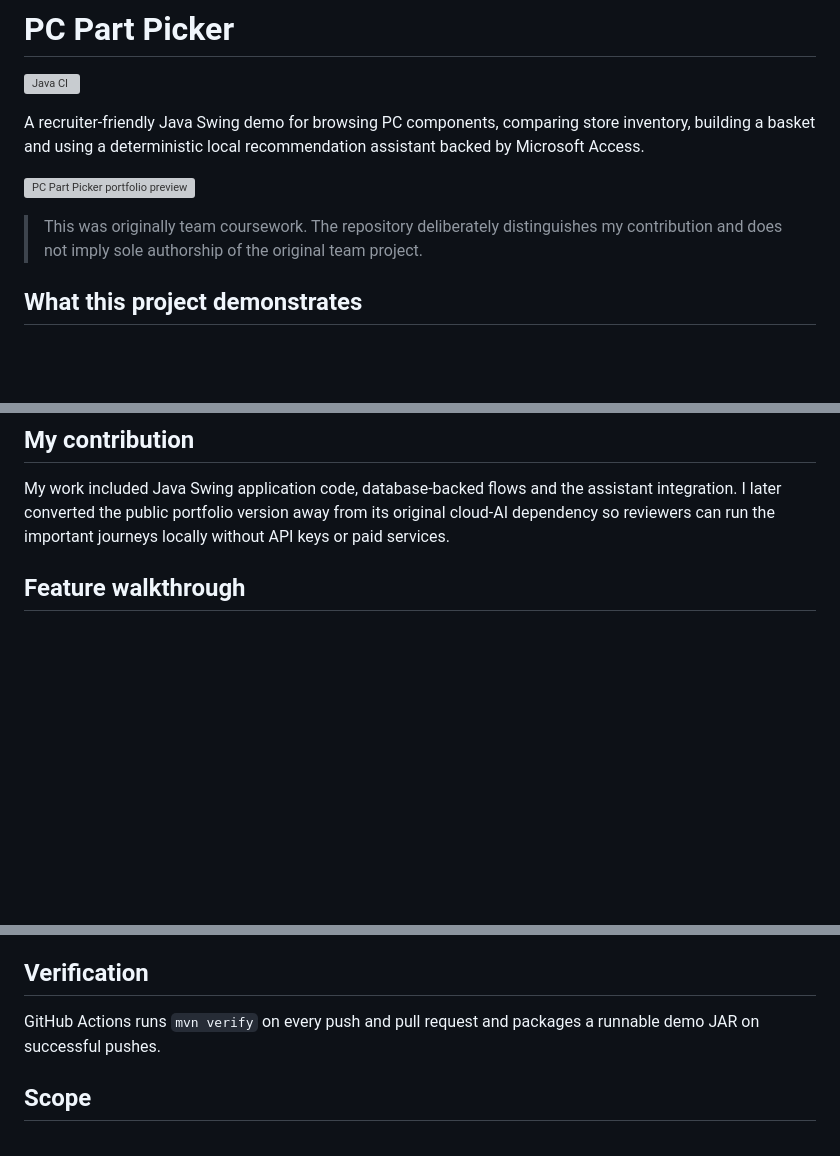
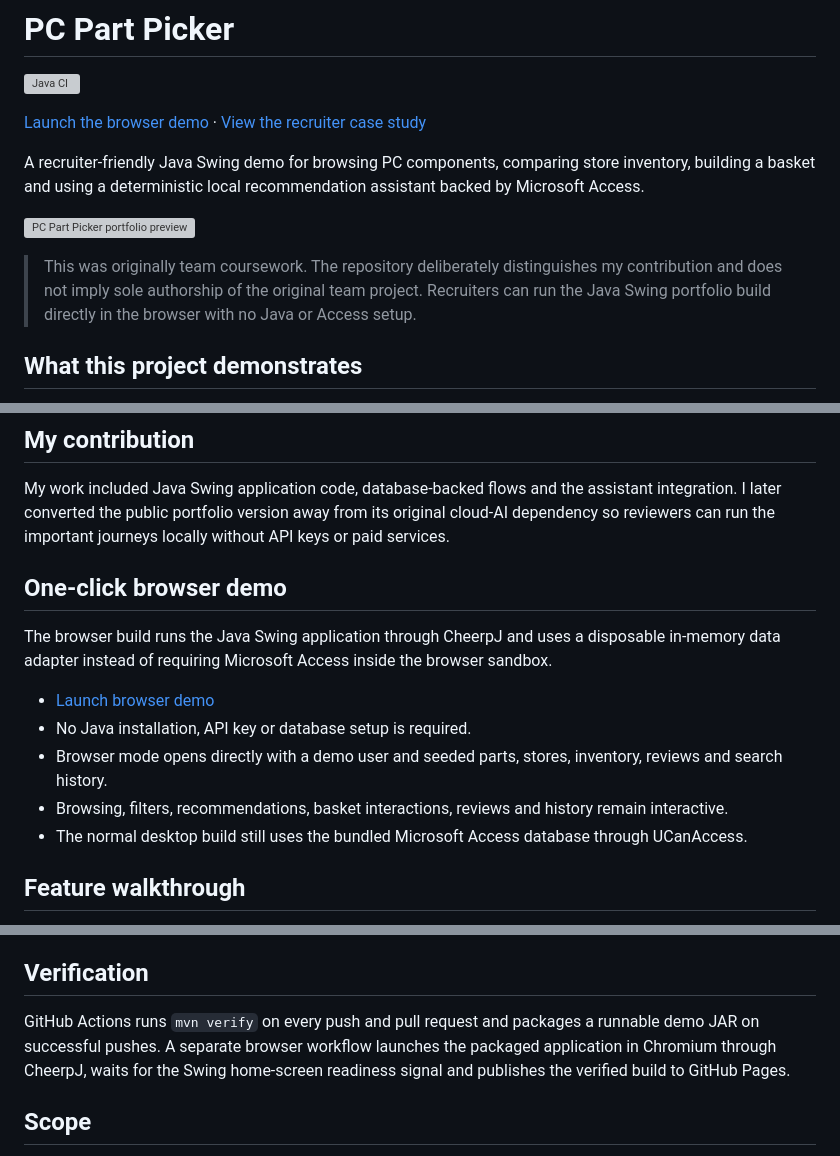
Before and after one commit to PriceyLewis/PCPartPickerTool-Demo, a Markdown page: README.md, 3 parts joined by grey strips. Rendered like a GitHub page; blank space fills up the shorter version; grey boxes are pictures that could not be loaded.

Commit message:
docs: add one-click PC Part Picker browser demo

```diff
--- a/README.md
+++ b/README.md
@@ -1,12 +1,14 @@
 # PC Part Picker
 
 [![Java CI](https://github.com/PriceyLewis/PCPartPickerTool-Demo/actions/workflows/compile.yml/badge.svg)](https://github.com/PriceyLewis/PCPartPickerTool-Demo/actions/workflows/compile.yml)
+
+[Launch the browser demo](https://priceylewis.github.io/PCPartPickerTool-Demo/) · [View the recruiter case study](https://priceylewis.github.io/projects/pc-part-picker.html)
 
 A recruiter-friendly Java Swing demo for browsing PC components, comparing store inventory, building a basket and using a deterministic local recommendation assistant backed by Microsoft Access.
 
 ![PC Part Picker portfolio preview](https://priceylewis.github.io/assets/pc-part-picker.svg)
 
-> This was originally team coursework. The repository deliberately distinguishes my contribution and does not imply sole authorship of the original team project.
+> This was originally team coursework. The repository deliberately distinguishes my contribution and does not imply sole authorship of the original team project. Recruiters can run the Java Swing portfolio build directly in the browser with no Java or Access setup.
 
 ## What this project demonstrates
 
@@ -23,6 +25,16 @@ A recruiter-friendly Java Swing demo for browsing PC components, comparing store
 ## My contribution
 
 My work included Java Swing application code, database-backed flows and the assistant integration. I later converted the public portfolio version away from its original cloud-AI dependency so reviewers can run the important journeys locally without API keys or paid services.
+
+## One-click browser demo
+
+The browser build runs the Java Swing application through CheerpJ and uses a disposable in-memory data adapter instead of requiring Microsoft Access inside the browser sandbox.
+
+- [Launch browser demo](https://priceylewis.github.io/PCPartPickerTool-Demo/)
+- No Java installation, API key or database setup is required.
+- Browser mode opens directly with a demo user and seeded parts, stores, inventory, reviews and search history.
+- Browsing, filters, recommendations, basket interactions, reviews and history remain interactive.
+- The normal desktop build still uses the bundled Microsoft Access database through UCanAccess.
 
 ## Feature walkthrough
 
@@ -103,7 +115,7 @@ Dependency JARs are no longer committed to the repository; Maven resolves them d
 
 ## Verification
 
-GitHub Actions runs `mvn verify` on every push and pull request and packages a runnable demo JAR on successful pushes.
+GitHub Actions runs `mvn verify` on every push and pull request and packages a runnable demo JAR on successful pushes. A separate browser workflow launches the packaged application in Chromium through CheerpJ, waits for the Swing home-screen readiness signal and publishes the verified build to GitHub Pages.
 
 ## Scope
 
```
